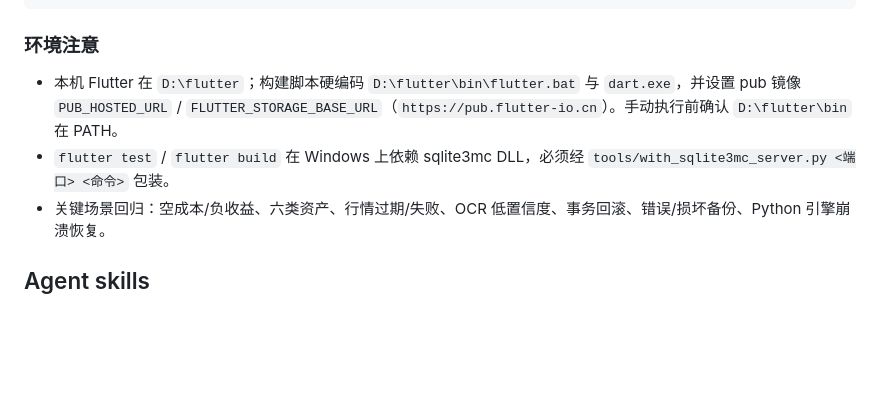
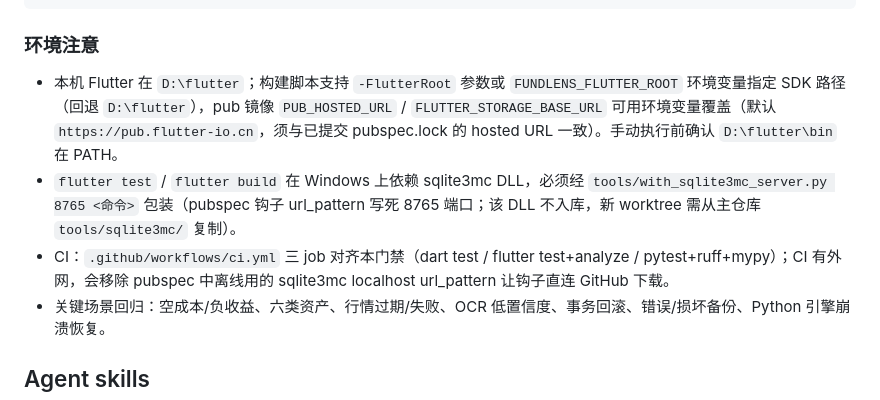
Before and after one commit to GabageCollection/FundLens, a Markdown page: CLAUDE.md, the part around the change. GitHub-like rendering; blank space fills up the shorter version.

Commit message:
docs(claude): 环境注意更新——Flutter 路径参数化、CI 说明、worktree DLL 复制要点

```diff
--- a/CLAUDE.md
+++ b/CLAUDE.md
@@ -114,8 +114,9 @@ powershell -File tests/release/clean_vm_acceptance.ps1 dist/installer/FundLens-S
 
 ### 环境注意
 
-- 本机 Flutter 在 `D:\flutter`；构建脚本硬编码 `D:\flutter\bin\flutter.bat` 与 `dart.exe`，并设置 pub 镜像 `PUB_HOSTED_URL` / `FLUTTER_STORAGE_BASE_URL`（`https://pub.flutter-io.cn`）。手动执行前确认 `D:\flutter\bin` 在 PATH。
-- `flutter test` / `flutter build` 在 Windows 上依赖 sqlite3mc DLL，必须经 `tools/with_sqlite3mc_server.py <端口> <命令>` 包装。
+- 本机 Flutter 在 `D:\flutter`；构建脚本支持 `-FlutterRoot` 参数或 `FUNDLENS_FLUTTER_ROOT` 环境变量指定 SDK 路径（回退 `D:\flutter`），pub 镜像 `PUB_HOSTED_URL` / `FLUTTER_STORAGE_BASE_URL` 可用环境变量覆盖（默认 `https://pub.flutter-io.cn`，须与已提交 pubspec.lock 的 hosted URL 一致）。手动执行前确认 `D:\flutter\bin` 在 PATH。
+- `flutter test` / `flutter build` 在 Windows 上依赖 sqlite3mc DLL，必须经 `tools/with_sqlite3mc_server.py 8765 <命令>` 包装（pubspec 钩子 url_pattern 写死 8765 端口；该 DLL 不入库，新 worktree 需从主仓库 `tools/sqlite3mc/` 复制）。
+- CI：`.github/workflows/ci.yml` 三 job 对齐本门禁（dart test / flutter test+analyze / pytest+ruff+mypy）；CI 有外网，会移除 pubspec 中离线用的 sqlite3mc localhost url_pattern 让钩子直连 GitHub 下载。
 - 关键场景回归：空成本/负收益、六类资产、行情过期/失败、OCR 低置信度、事务回滚、错误/损坏备份、Python 引擎崩溃恢复。
 
 ## Agent skills
```
